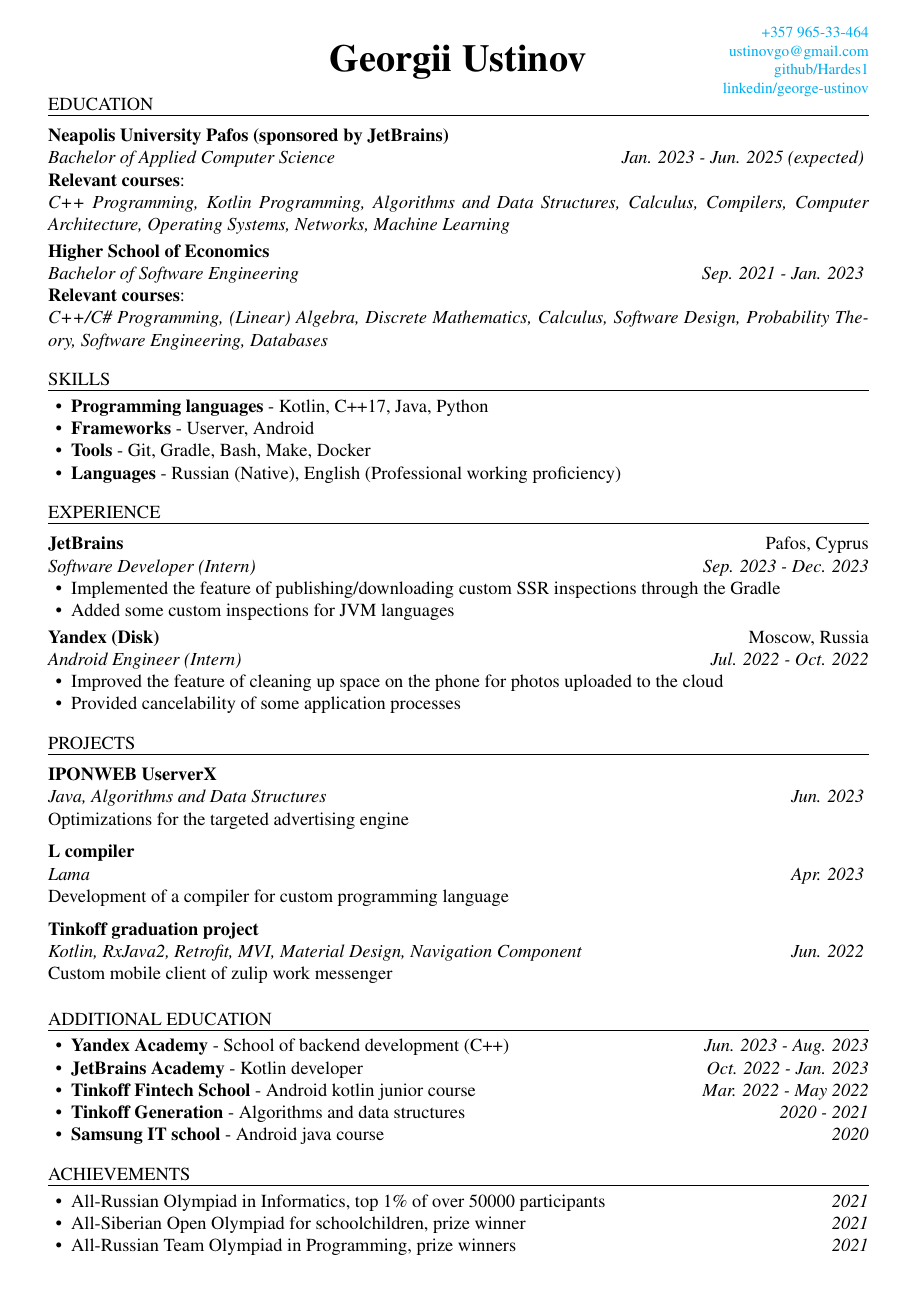
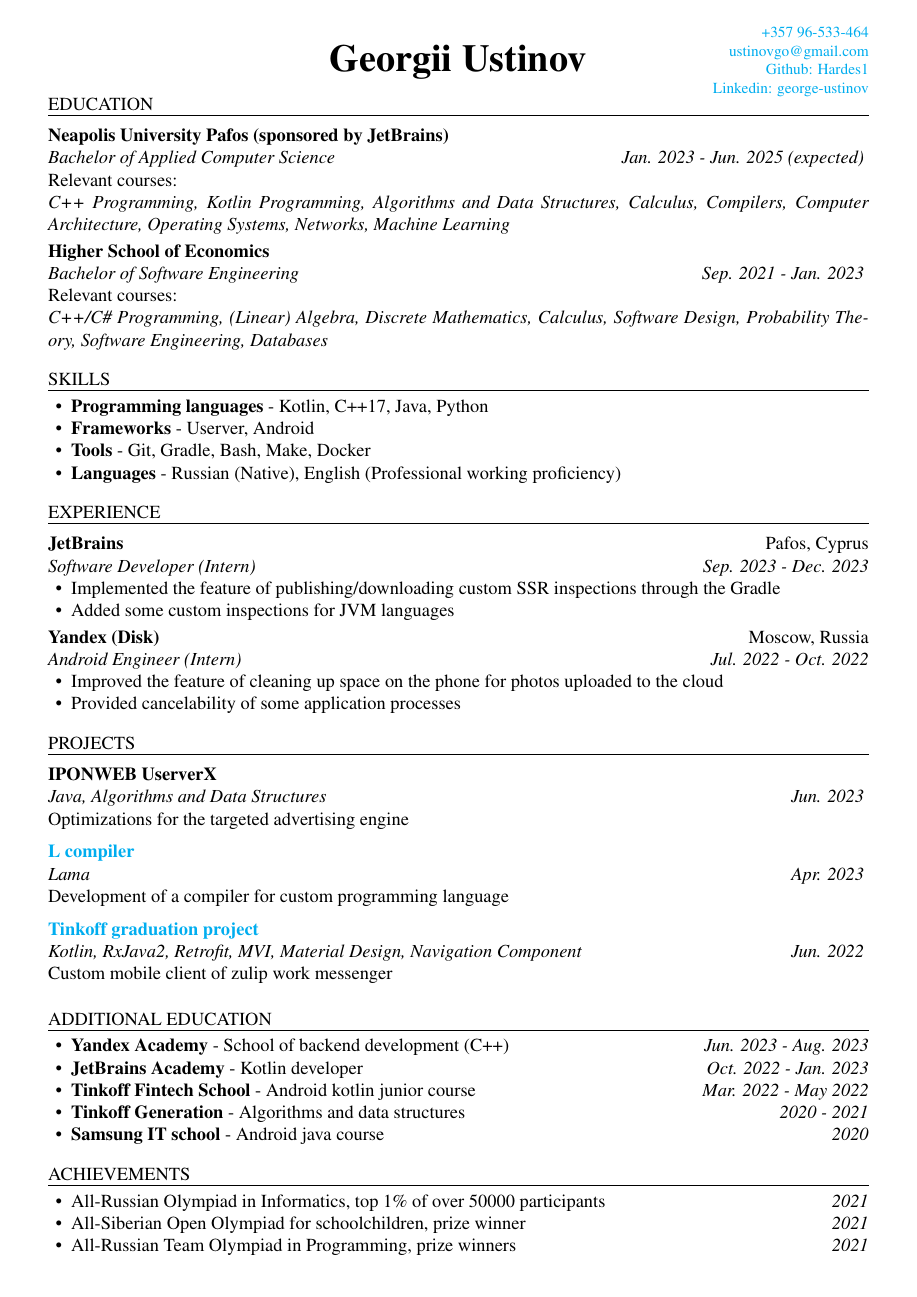
Before and after one commit to Hardes1/AutoCV, a LaTeX CV (source/cv.tex): the whole page. Compiled offline with pdfLaTeX.

Commit message:
updated CV for the international internships final version

```diff
--- a/source/cv.tex
+++ b/source/cv.tex
@@ -8,21 +8,21 @@
 }
 
 \name{Georgii Ustinov}
-\contact{\href{tel:+7 912 207-83-58}{+357 965-33-464}}
+\contact{\href{tel:+357 96-533-464}{+357 96-533-464}}
 \contact{\href{mailto:ustinovgo@gmail.com}{ustinovgo@gmail.com}}
-\contact{\href{https://github.com/Hardes1}{github/Hardes1}}
-\contact{\href{https://www.linkedin.com/in/george-ustinov-123475242/}{linkedin/george-ustinov}}
+\contact{\href{https://github.com/Hardes1}{Github: Hardes1}}
+\contact{\href{https://www.linkedin.com/in/george-ustinov-123475242/}{Linkedin: george-ustinov}}
 
 \begin{document}
 \makeheader
 
 \begin{ResumeSection}{education}
     \begin{ResumeSubsection}{org={Neapolis University Pafos (sponsored by JetBrains)},position={Bachelor of Applied Computer Science}, duration={Jan. 2023 - Jun. 2025 (expected)}} \\
-    \textbf{Relevant courses}: \\
+    Relevant courses: \\
 	\textit{C++ Programming, Kotlin Programming, Algorithms and Data Structures, Calculus, Compilers, Computer Architecture, Operating Systems, Networks, Machine Learning}
     \end{ResumeSubsection}
 	\begin{ResumeSubsection}{org={Higher School of Economics},position={Bachelor of Software Engineering}, duration={Sep. 2021 - Jan. 2023}} \\
-    \textbf{Relevant courses}: \\
+    Relevant courses: \\
 		\textit{C++/C\# Programming, (Linear) Algebra, Discrete Mathematics, Calculus, Software Design, Probability Theory, Software Engineering, Databases}
     \end{ResumeSubsection}
 \end{ResumeSection}
@@ -58,12 +58,12 @@
 
 \end{ResumeSubsection}
 
-\begin{ResumeSubsection}{org=L compiler,position={Lama},duration={Apr. 2023}} \\
+	\begin{ResumeSubsection}{org=\href{https://github.com/Hardes1/compilers-supplementary}{L compiler},position={Lama},duration={Apr. 2023}} \\
 	Development of a compiler for custom programming language
  \vspace{4pt}
 
 \end{ResumeSubsection}
-\begin{ResumeSubsection}{org=Tinkoff graduation project,position={Kotlin, RxJava2, Retrofit, MVI, Material Design, Navigation Component},duration={Jun. 2022}} \\
+	\begin{ResumeSubsection}{org=\href{https://github.com/Hardes1/ZulipClient}{Tinkoff graduation project},position={Kotlin, RxJava2, Retrofit, MVI, Material Design, Navigation Component},duration={Jun. 2022}} \\
 Custom mobile client of zulip work messenger \vspace{4pt}
 \end{ResumeSubsection}
 \end{ResumeSection}
```
